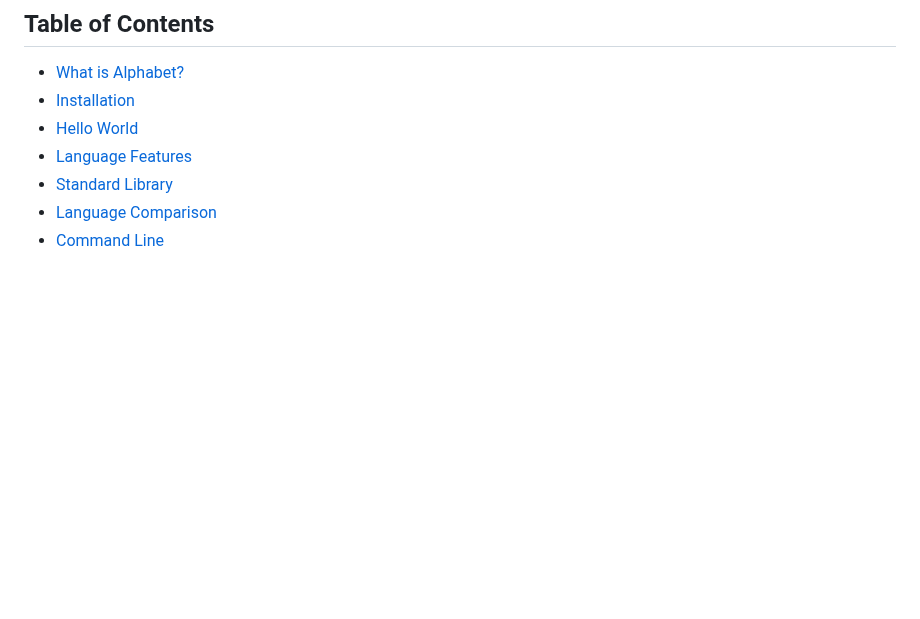
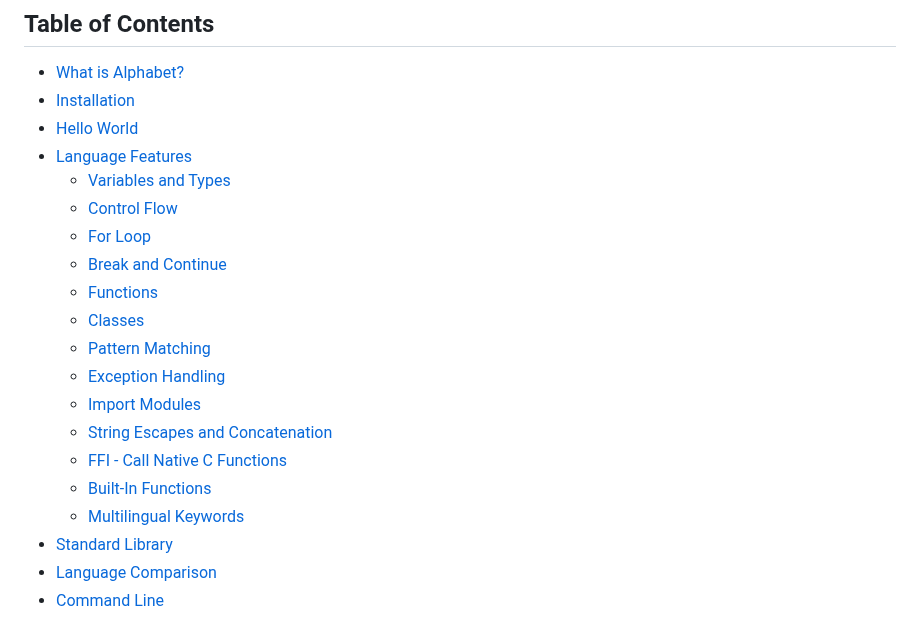
Before and after one commit to fraol163/alphabet, a Markdown page: README.md, the part around the change. Rendered like a GitHub page; blank space fills up the shorter version.

Commit message:
docs: update table of contents with all subsections

```diff
--- a/README.md
+++ b/README.md
@@ -27,6 +27,19 @@ d8P' ?88  ?88  `?88'  ?88  88P `?8bd8P' ?88    88P `?8bd8b_,dP  88P
 - [Installation](#installation)
 - [Hello World](#hello-world)
 - [Language Features](#language-features)
+  - [Variables and Types](#variables-and-types)
+  - [Control Flow](#control-flow)
+  - [For Loop](#for-loop)
+  - [Break and Continue](#break-and-continue)
+  - [Functions](#functions)
+  - [Classes](#classes)
+  - [Pattern Matching](#pattern-matching)
+  - [Exception Handling](#exception-handling)
+  - [Import Modules](#import-modules)
+  - [String Escapes and Concatenation](#string-escapes-and-concatenation)
+  - [FFI - Call Native C Functions](#ffi---call-native-c-functions)
+  - [Built-In Functions](#built-in-functions)
+  - [Multilingual Keywords](#multilingual-keywords)
 - [Standard Library](#standard-library)
 - [Language Comparison](#language-comparison)
 - [Command Line](#command-line)
```
